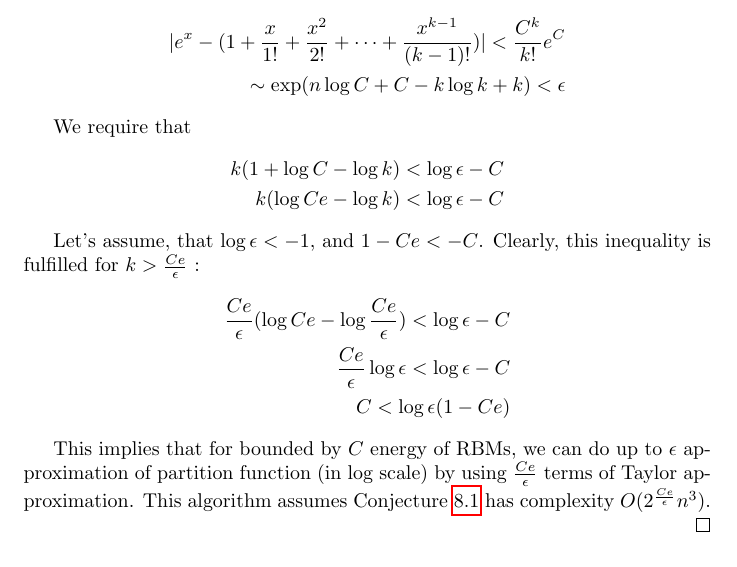
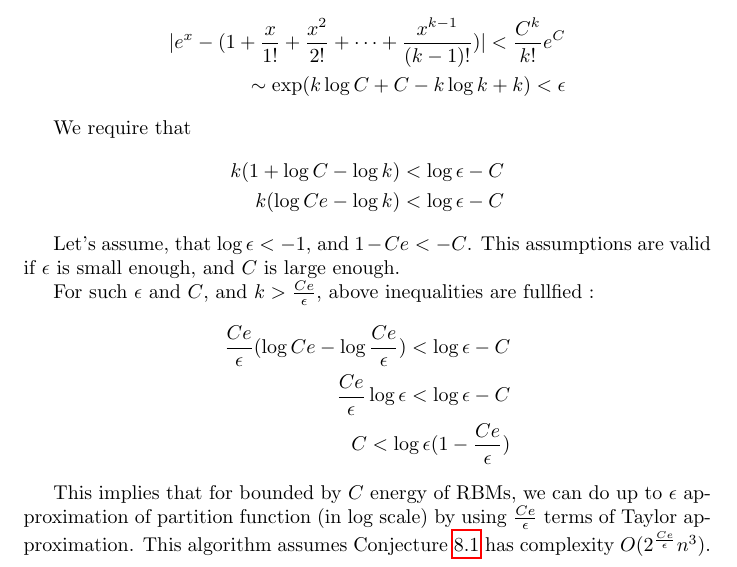
Before and after one commit to wojzaremba/symbolic, a LaTeX paper (paper/symbolic.tex): part of page 13 of 15, cut so that both start at the same text. Compiled offline with pdfLaTeX; a LaTeX package or settings file that is missing is left out.

Commit message:
Small changes neccessary to compute for 6th power. Small fixes in the text.

```diff
--- a/paper/symbolic.tex
+++ b/paper/symbolic.tex
@@ -630,7 +630,7 @@ For every $x < C$ there exists $t < x$, such that :
 This implies
 \begin{align*}
 	|e^x - (1 + \frac{x}{1!} + \frac{x^2}{2!} + \dots + \frac{x^{k - 1}}{(k - 1)!}) | < \frac{C^k}{k!}e^C \\
-	\sim \exp(n\log{C} + C - k\log{k} + k) < \epsilon
+	\sim \exp(k\log{C} + C - k\log{k} + k) < \epsilon
 \end{align*}
 
 We require that
@@ -639,12 +639,15 @@ We require that
 	k (\log{Ce} - \log{k}) < \log{\epsilon} - C
 \end{align*}
 
-Let's assume, that $\log{\epsilon} < -1$, and $1 - Ce < -C$.
-Clearly, this inequality is fulfilled for $k > \frac{Ce}{\epsilon}$ :
+Let's assume, that $\log{\epsilon} < -1$, and $1 - Ce < -C$. This assumptions are valid if $\epsilon$ is small
+enough, and $C$ is large enough.
+
+
+For such $\epsilon$ and $C$, and $k > \frac{Ce}{\epsilon}$, above inequalities are fullfied :
 \begin{align*}
 	\frac{Ce}{\epsilon} (\log{Ce} - \log{\frac{Ce}{\epsilon}}) < \log{\epsilon} - C \\
 	\frac{Ce}{\epsilon} \log{\epsilon} < \log{\epsilon} - C\\
-	C < \log{\epsilon}(1 - Ce)
+	C < \log{\epsilon}(1 - \frac{Ce}{\epsilon})
 \end{align*}
 
 This implies that for bounded by $C$ energy of RBMs, we can do up to $\epsilon$ approximation of partition function (in log scale) by using
```
Also changed, not shown: 4 other files.
